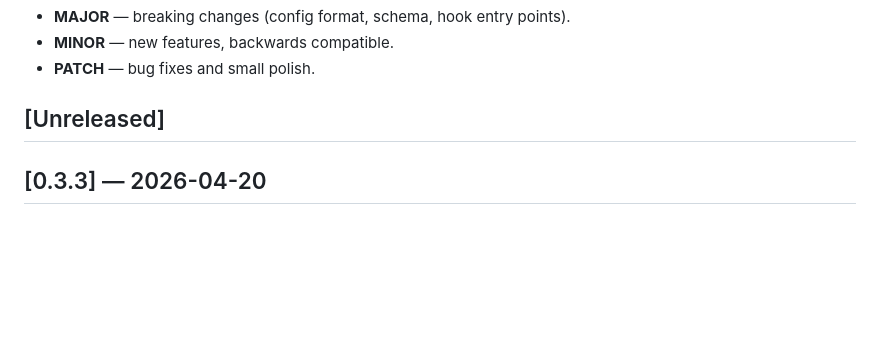
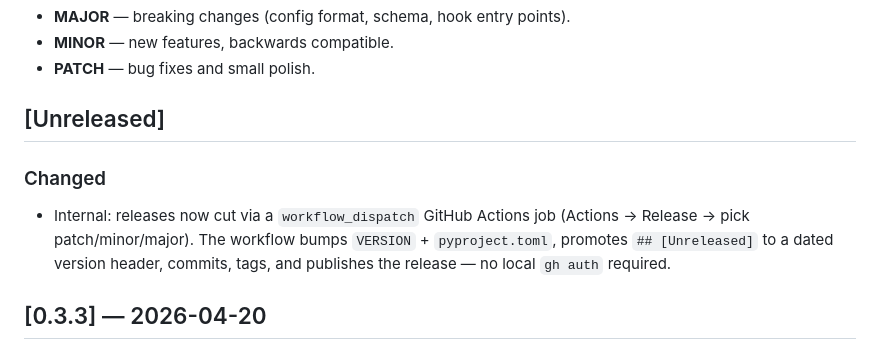
Before and after one commit to rotsen18/claude-grammar, a Markdown page: CHANGELOG.md, the part around the change. GitHub-like rendering; blank space fills up the shorter version.

Commit message:
Document release workflow in CHANGELOG

```diff
--- a/CHANGELOG.md
+++ b/CHANGELOG.md
@@ -8,6 +8,13 @@ follows [semantic versioning](https://semver.org/): `MAJOR.MINOR.PATCH`.
 - **PATCH** — bug fixes and small polish.
 
 ## [Unreleased]
+
+### Changed
+- Internal: releases now cut via a `workflow_dispatch` GitHub Actions job
+  (Actions → Release → pick patch/minor/major). The workflow bumps
+  `VERSION` + `pyproject.toml`, promotes `## [Unreleased]` to a dated
+  version header, commits, tags, and publishes the release — no local
+  `gh auth` required.
 
 ## [0.3.3] — 2026-04-20
 
```
